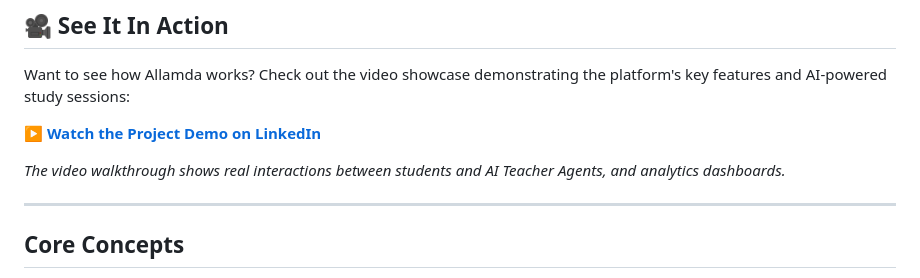
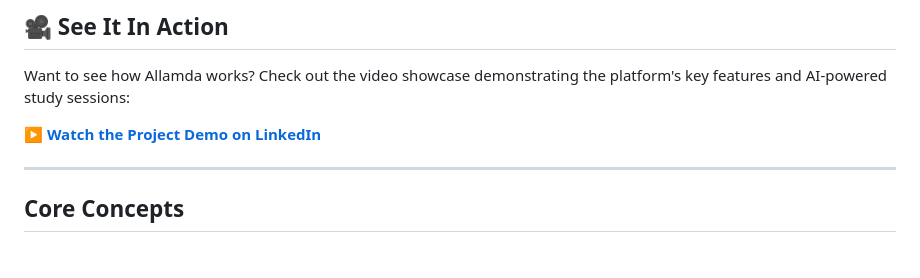
Before and after one commit to matanhalpert/Allamda, a Markdown page: README.md, the part around the change. GitHub-like rendering; blank space fills up the shorter version.

```diff
--- a/README.md
+++ b/README.md
@@ -21,8 +21,6 @@ The goal was to build a working proof of concept with real AI integration that c
 Want to see how Allamda works? Check out the video showcase demonstrating the platform's key features and AI-powered study sessions:
 
 **[▶️ Watch the Project Demo on LinkedIn](https://www.linkedin.com/posts/matan-halpert_newproject-agenticai-agenticlearning-activity-7394810548519059456-RE2u?utm_source=share&utm_medium=member_desktop&rcm=ACoAADNJQHIBvWg0eN_n-lMvScI3U0aw9eiAPiI)**
-
-<i>The video walkthrough shows real interactions between students and AI Teacher Agents, and analytics dashboards.</i>
 
 ---
 
```
